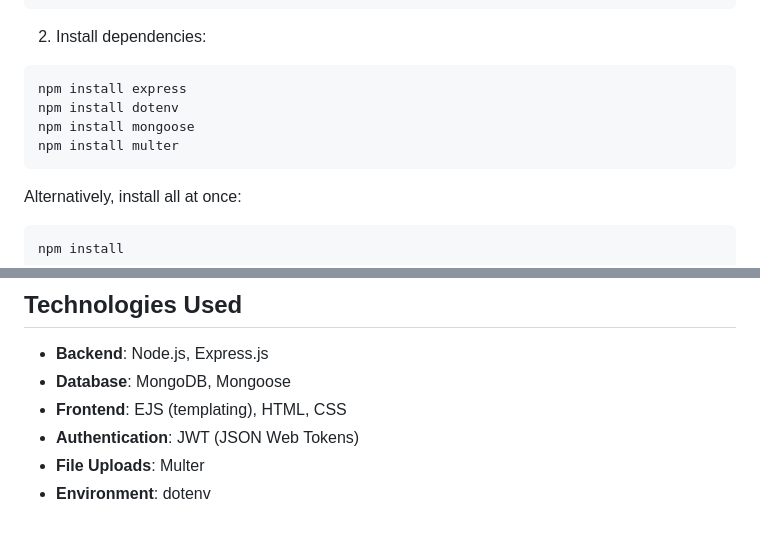
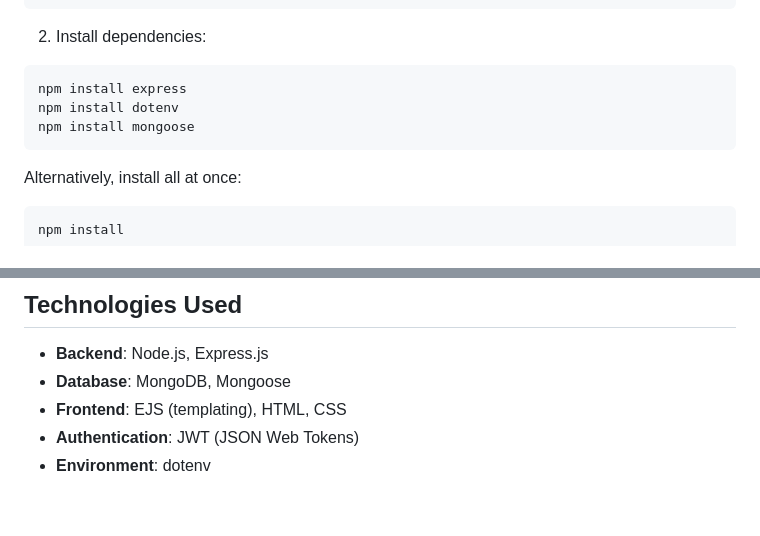
Before and after one commit to KahYengP/G1-1-wad, a Markdown page: README.md, 2 parts joined by grey strips. Drawn GitHub-style.

Commit message:
removed multer in readme

````diff
--- a/README.md
+++ b/README.md
@@ -15,7 +15,6 @@ cd G1-1-wad
 npm install express
 npm install dotenv
 npm install mongoose
-npm install multer
 ```
 
 Alternatively, install all at once:
@@ -144,5 +143,4 @@ Configure the following in `config.env`:
 - **Database**: MongoDB, Mongoose
 - **Frontend**: EJS (templating), HTML, CSS
 - **Authentication**: JWT (JSON Web Tokens)
-- **File Uploads**: Multer
 - **Environment**: dotenv
````
